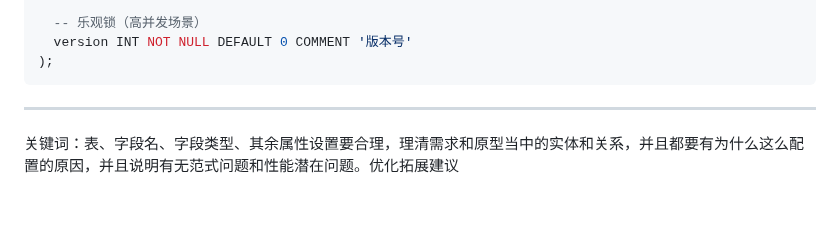
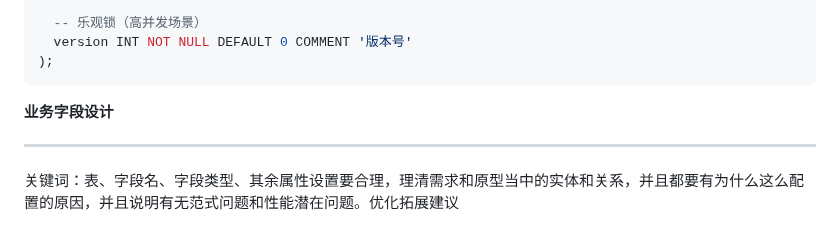
Before and after one commit to senjay2580/ArcNote, a Markdown page: tech-tutorials/接口最佳实践.md, the part around one of its changes. GitHub-like rendering; blank space fills up the shorter version.

````diff
--- a/tech-tutorials/接口最佳实践.md
+++ b/tech-tutorials/接口最佳实践.md
@@ -217,6 +218,7 @@ CREATE TABLE xxx (
 );
 ```
 
+**业务字段设计**
 
 
 ---
````
Also changed, not shown: other parts of tech-tutorials/接口最佳实践.md (+3 -2 lines).
